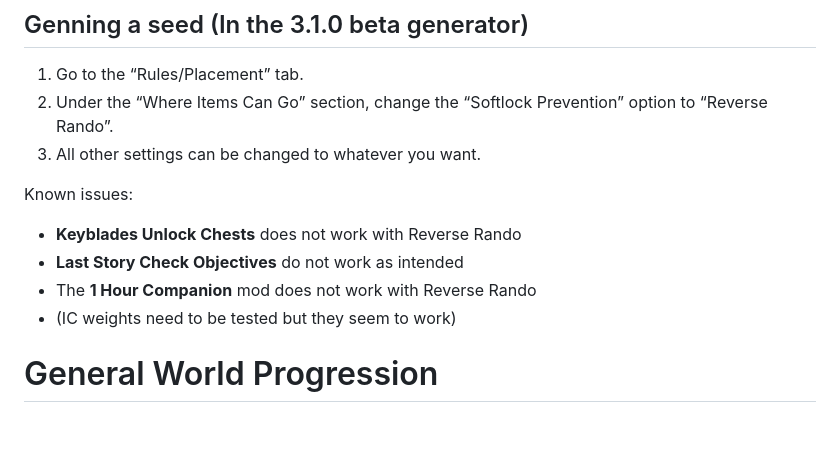
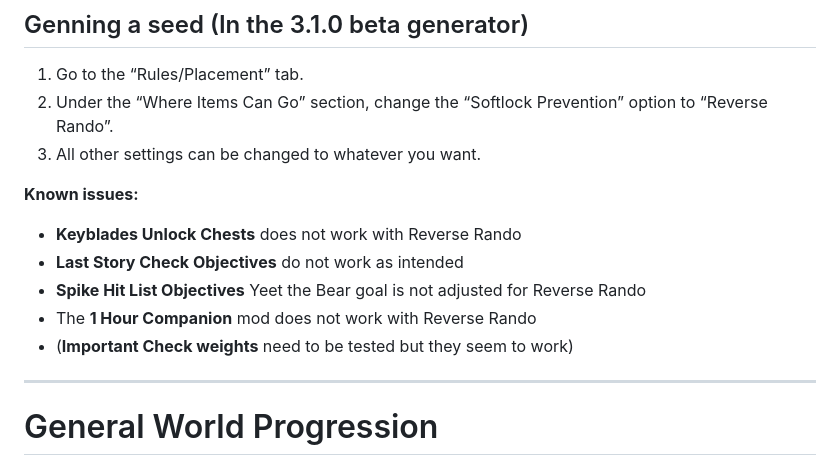
Before and after one commit to CJ-2123/cj-2123.github.io, a Markdown page: docs/reverse_rando.md, the part around the change printed below. Rendered like a GitHub page; blank space fills up the shorter version.

```diff
--- a/docs/reverse_rando.md
+++ b/docs/reverse_rando.md
@@ -57,12 +62,15 @@ This mod allows you to have a completely new experience in the Kingdom Hearts 2
 2. Under the “Where Items Can Go” section, change the “Softlock Prevention” option to “Reverse Rando”.
 3. All other settings can be changed to whatever you want.
 
-Known issues:
+**Known issues:**
 
 - **Keyblades Unlock Chests** does not work with Reverse Rando
 - **Last Story Check Objectives** do not work as intended
+- **Spike Hit List Objectives** Yeet the Bear goal is not adjusted for Reverse Rando
 - The **1 Hour Companion** mod does not work with Reverse Rando
-- (IC weights need to be tested but they seem to work)
+- (**Important Check weights** need to be tested but they seem to work)
+
+---
 
 <!-- TOC --><a name="general-world-progression"></a>
 
```
Also changed, not shown: other parts of docs/reverse_rando.md (+26 -15 lines).
